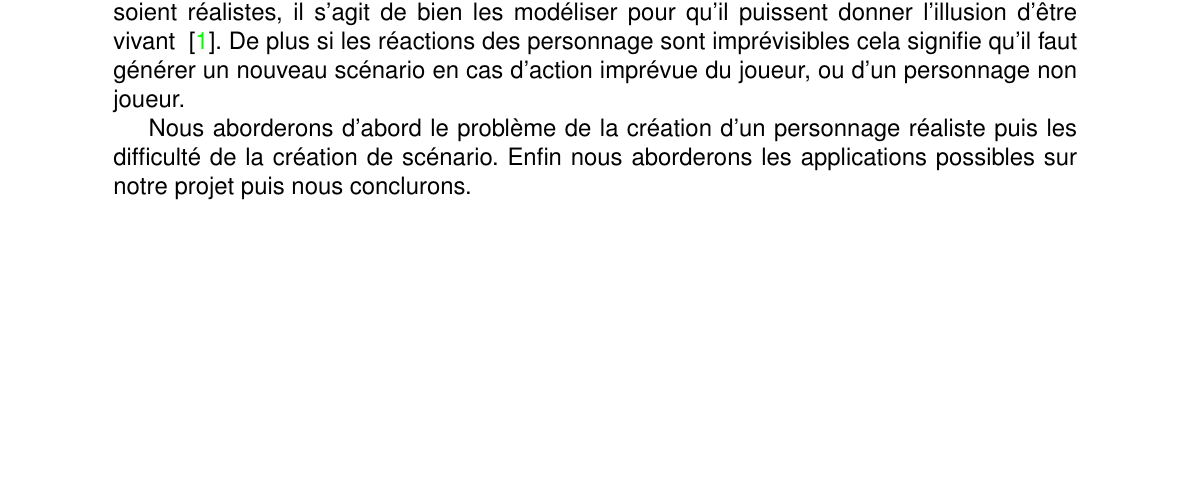
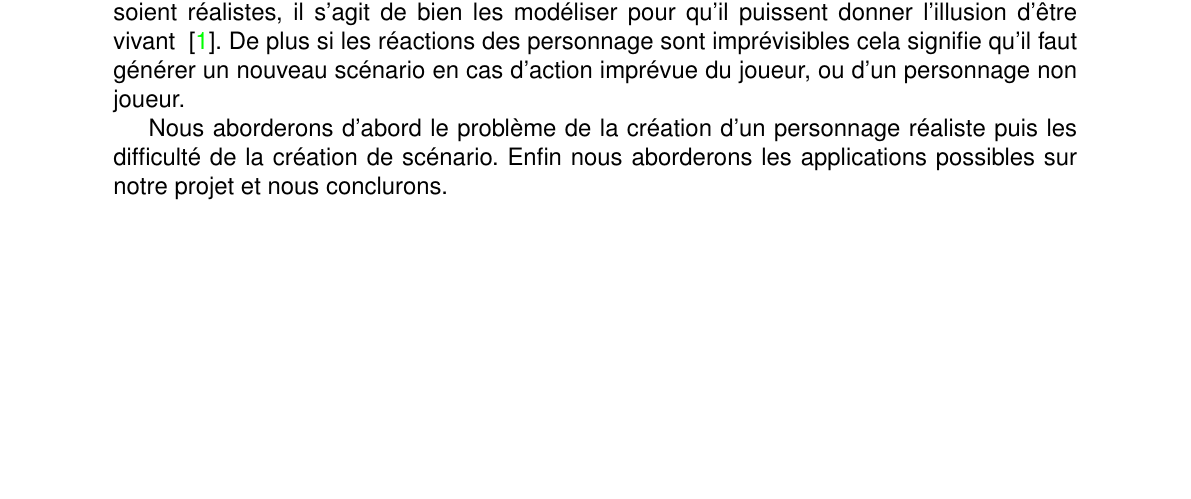
Before and after one commit to gordsellar/rpg, a LaTeX document (bibliographie/bibliographieST.tex): part of page 5 of 15, cut so that both start at the same text. Compiled offline with pdfLaTeX; a LaTeX package or settings file that is missing is left out.

Commit message:
Relecture

```diff
--- a/bibliographie/bibliographieST.tex
+++ b/bibliographie/bibliographieST.tex
@@ -21,7 +21,7 @@ qu'il puissent donner l'illusion d'être vivant ~\cite{Bates94therole}. De plus
 cela signifie qu'il faut générer un nouveau scénario en cas d'action imprévue du joueur, ou d'un personnage non joueur.
 
 Nous aborderons d'abord le problème de la création d'un personnage réaliste puis les difficulté de la création de scénario.
-Enfin nous aborderons les applications possibles sur notre projet puis nous conclurons.
+Enfin nous aborderons les applications possibles sur notre projet et nous conclurons.
 
 \chapter{Création des personnages}
 ~\\
```
